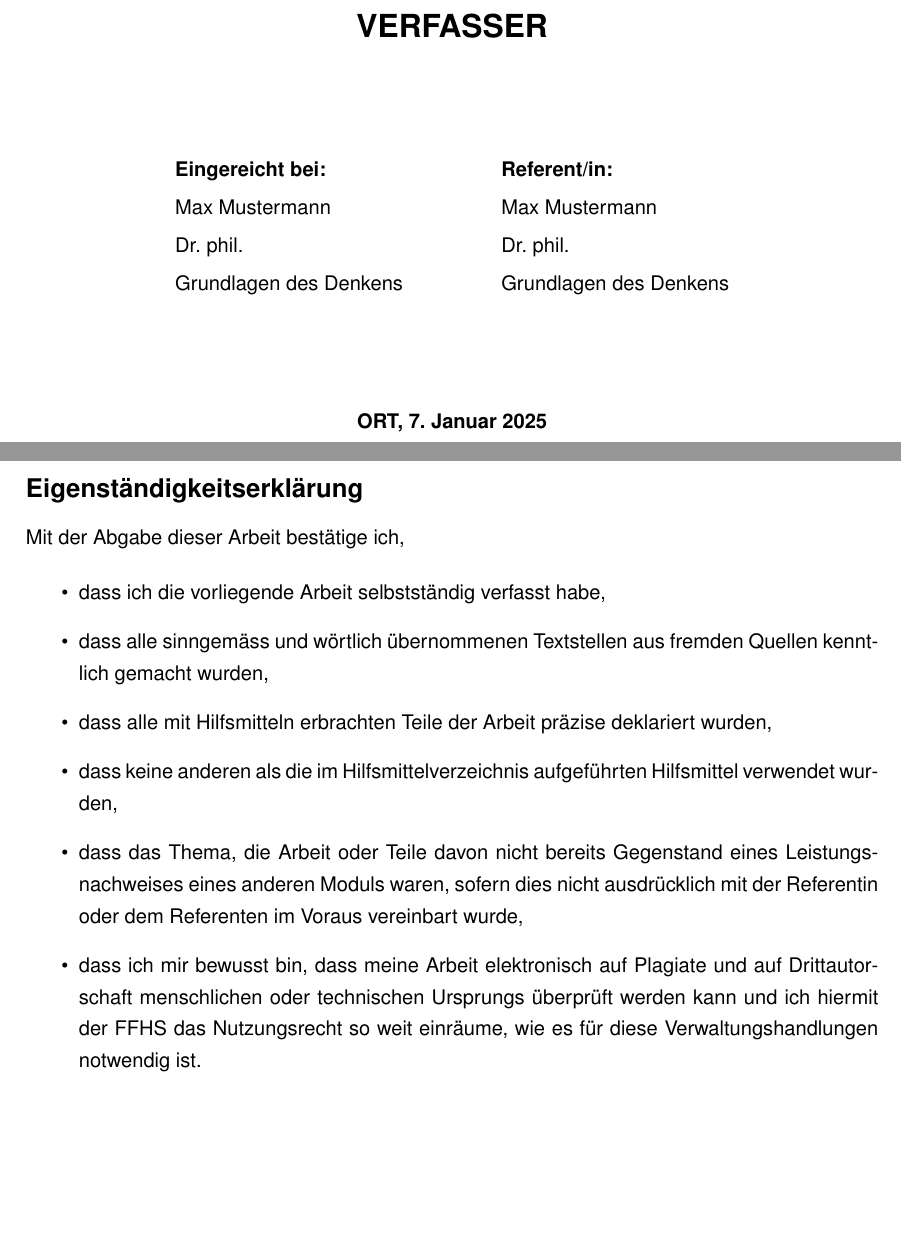
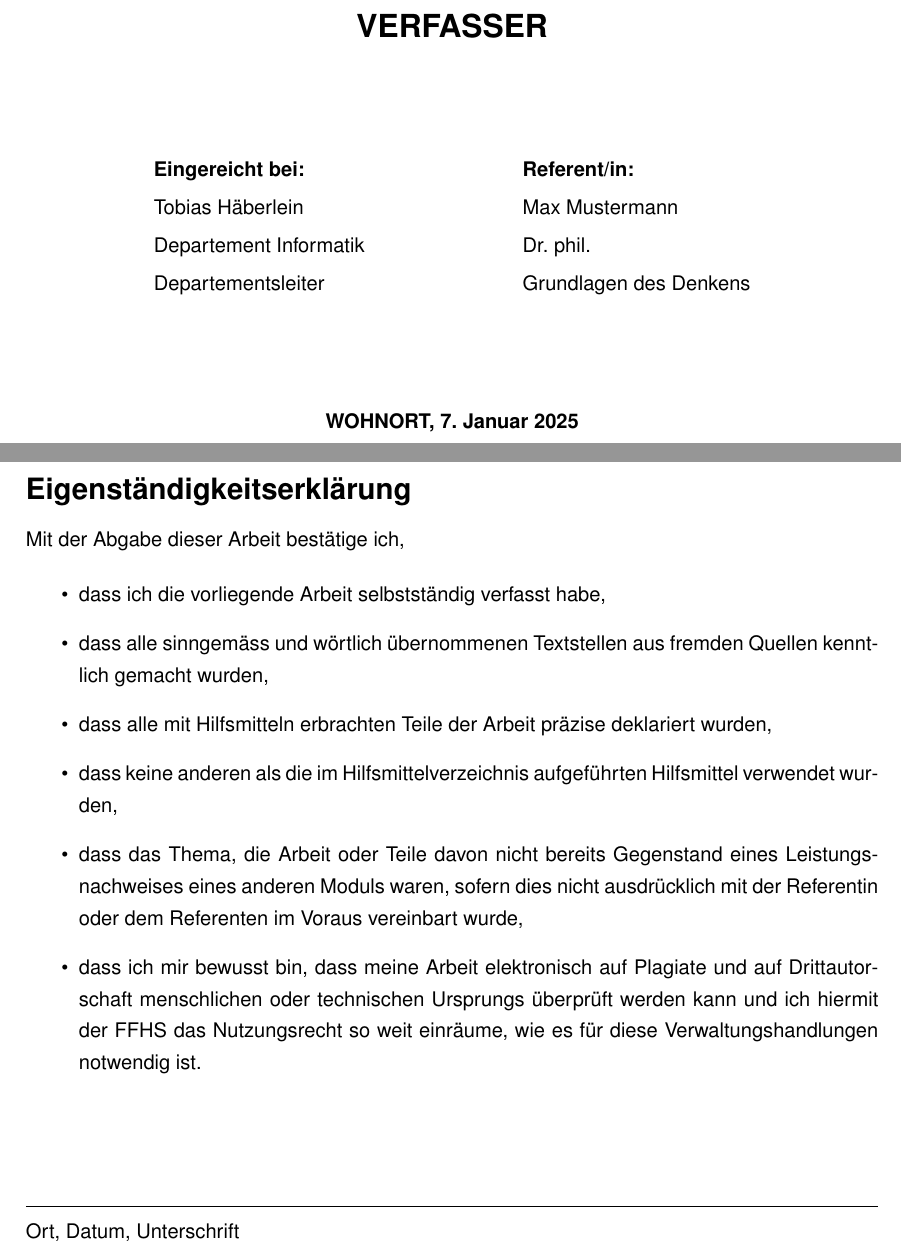
Before and after one commit to yannikstauffer/ffhs-latex-template, a LaTeX thesis (main.tex, which reads FFHS-Paper-00-Title-Page.tex, FFHS-Paper-05-Appendix.tex, ffhs-config.sty): two parts of pages 1 and 12 of 12 before the commit and two parts of pages 1 and 14 of 14 after it, joined at a grey line, cut so that both start at the same text, the shorter picture padded with empty space. Compiled offline with pdfLaTeX.

Commit message:
feat: apply changes from official FFHS FS25 template

```diff
--- a/FFHS-Paper-00-Title-Page.tex
+++ b/FFHS-Paper-00-Title-Page.tex
@@ -34,18 +34,17 @@
         \vspace{2cm}
         \normalsize
 
-        \begin{tabularx}{0.65\textwidth}{@{}l C l@{}}
-            \textbf{Eingereicht bei:}   & & \textbf{Referent/in:} \\
-            Max Mustermann              & & Max Mustermann \\
-            Dr. phil.                   & & Dr. phil. \\
-            Grundlagen des Denkens      & & Grundlagen des Denkens \\
+        \begin{tabularx}{0.7\textwidth}{@{}l C l@{}}
+            \textbf{Eingereicht bei:}  & & \textbf{Referent/in:} \\
+            Tobias Häberlein           & & Max Mustermann \\
+            Departement Informatik     & & Dr. phil. \\
+            Departementsleiter         & & Grundlagen des Denkens \\
         \end{tabularx}
 
         \vspace{2cm}
 
 
-        \textbf{ORT, \today}
+        \textbf{WOHNORT, \today}
 
-        \vfill
     \end{center}
 \end{titlepage}
--- a/FFHS-Paper-05-Appendix.tex
+++ b/FFHS-Paper-05-Appendix.tex
@@ -1,6 +1,15 @@
 \appendix
 \chapter*{Anhang}
-\section*{Eigenständigkeitserklärung}
+\addcontentsline{toc}{chapter}{Anhang}
+\setcounter{section}{0}
+\setcounter{listing}{0}
+\renewcommand{\thesection}{\Alph{section}}
+\renewcommand{\thelisting}{(\alph{listing})}
+
+
+
+\chapter*{Eigenständigkeitserklärung}
+\addcontentsline{toc}{chapter}{Eigenständigkeitserklärung}
 Mit der Abgabe dieser Arbeit bestätige ich,
 
 \begin{itemize}
@@ -12,3 +21,6 @@ Mit der Abgabe dieser Arbeit bestätige ich,
     \item dass ich mir bewusst bin, dass meine Arbeit elektronisch auf Plagiate und auf Drittautorschaft menschlichen oder technischen Ursprungs überprüft werden kann und ich hiermit der FFHS das Nutzungsrecht so weit einräume, wie es für diese Verwaltungshandlungen notwendig ist.
 \end{itemize}
 
+\vspace{1.5cm}
+\noindent\rule{\textwidth}{0.4pt}
+\noindent Ort, Datum, Unterschrift
--- a/ffhs-config.sty
+++ b/ffhs-config.sty
@@ -28,7 +28,7 @@
 
     % Spacing around headings (https://tex.stackexchange.com/questions/223508/adjusting-spacing-around-section-subsection-titles-with-koma-script)
     \RedeclareSectionCommands[
-        beforeskip=12pt,
+        beforeskip=.5\baselineskip,
         afterskip=.5\baselineskip,
         afterindent=false
         ]{chapter,section,subsection,subsubsection}
```
Also changed, not shown: FFHS-Paper-04-Bibliography.tex (+13 -3 lines), main.tex (+1 -0 lines), FFHS-Paper-00-Title-Page.tex (4 more changed lines), FFHS-Paper-05-Appendix.tex (7 more changed lines).
